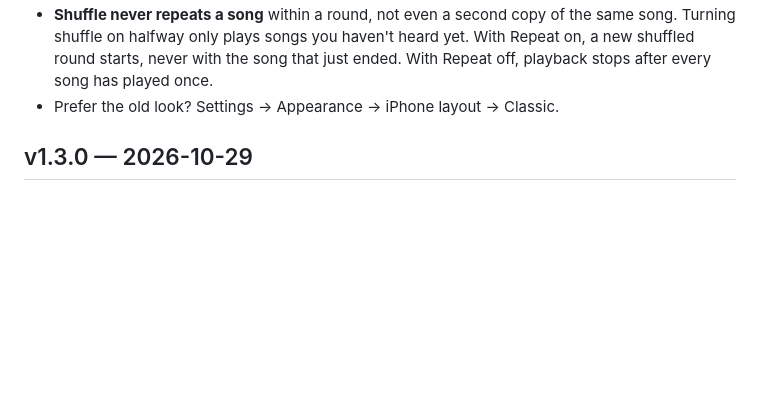
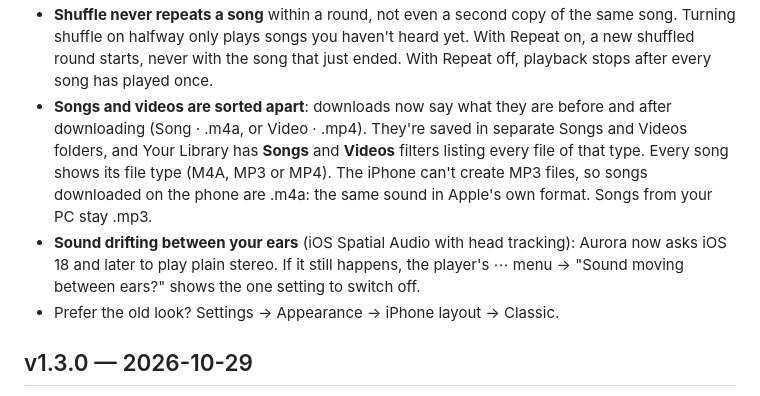
Before and after one commit to UndeadBossGames/Aurora-iOS, a Markdown page: CHANGELOG.md, the part around the change. Rendered like a GitHub page; blank space fills up the shorter version.

Commit message:
Changelog: song/video types and spatial audio
Co-Authored-By: Claude Opus 5.5 <noreply@anthropic.com>
Claude-Session: https://claude.ai/code/session_018xDjdknehgPoMn2eA4jQSL

```diff
--- a/CHANGELOG.md
+++ b/CHANGELOG.md
@@ -26,6 +26,8 @@ Every version is a git tag. To get an older build, download its .ipa from Releas
 - **Tap a song to play it** everywhere (the classic layout needed a double tap).
 - **Music keeps playing when you leave the app** or lock your iPhone, including music videos (iOS used to pause them). Lock screen and headphone controls (play/pause, next, previous, seek) keep working, songs keep advancing through the playlist, and the app picks up at the same spot when you come back.
 - **Shuffle never repeats a song** within a round, not even a second copy of the same song. Turning shuffle on halfway only plays songs you haven't heard yet. With Repeat on, a new shuffled round starts, never with the song that just ended. With Repeat off, playback stops after every song has played once.
+- **Songs and videos are sorted apart**: downloads now say what they are before and after downloading (Song · .m4a, or Video · .mp4). They're saved in separate Songs and Videos folders, and Your Library has **Songs** and **Videos** filters listing every file of that type. Every song shows its file type (M4A, MP3 or MP4). The iPhone can't create MP3 files, so songs downloaded on the phone are .m4a: the same sound in Apple's own format. Songs from your PC stay .mp3.
+- **Sound drifting between your ears** (iOS Spatial Audio with head tracking): Aurora now asks iOS 18 and later to play plain stereo. If it still happens, the player's ⋯ menu → "Sound moving between ears?" shows the one setting to switch off.
 - Prefer the old look? Settings → Appearance → iPhone layout → Classic.
 
 ## v1.3.0 — 2026-10-29
```
